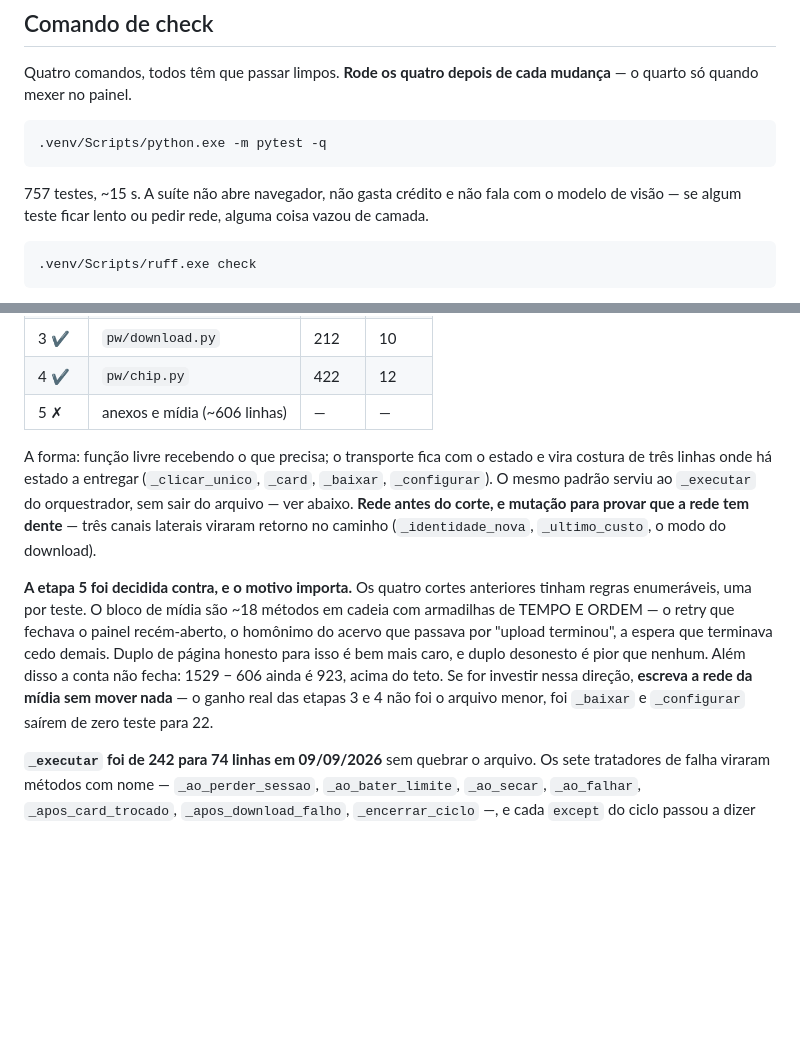
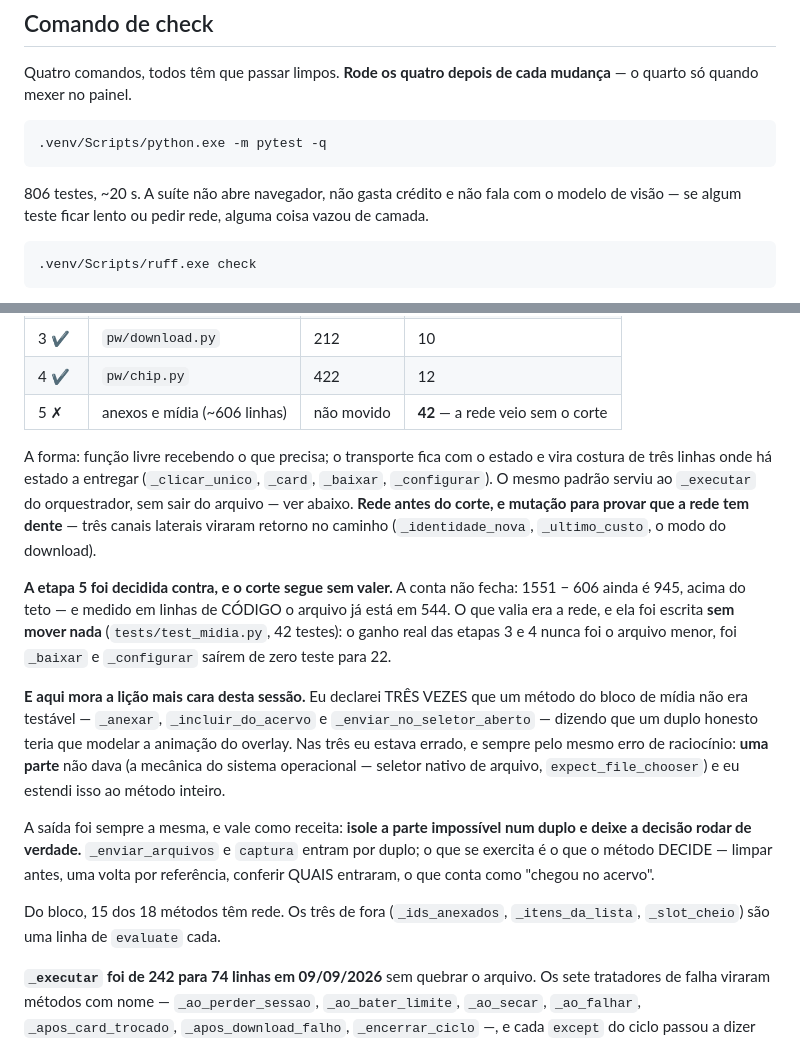
Before and after one commit to davilou/flowpool, a Markdown page: CLAUDE.md, 2 parts joined by grey strips. GitHub-like rendering; blank space fills up the shorter version.

Commit message:
docs: o bloco de midia tem rede, e a licao de por que eu disse que nao daria
O CLAUDE.md ainda dizia que a rede da midia estava por escrever e que `_anexar`,
`_incluir_do_acervo` e `_enviar_no_seletor_aberto` nao eram testaveis. Sao 42 testes
hoje, 15 dos 18 metodos do bloco cobertos — os tres de fora sao uma linha de `evaluate`
cada.

FICA REGISTRADO O ERRO, e nao so a correcao: eu declarei TRES VEZES que um desses
metodos nao dava para testar, dizendo que um duplo honesto teria que modelar a animacao
do overlay. Nas tres eu estava errado, e sempre pelo mesmo raciocinio — UMA PARTE nao
dava (a mecanica do sistema operacional: seletor nativo de arquivo,
`expect_file_chooser`) e eu estendi isso ao metodo inteiro.

A receita que funcionou nas tres: isole a parte impossivel num duplo e deixe a DECISAO
rodar de verdade. E o que se exercita e o que o metodo decide.

Atualiza tambem a contagem do check (757 -> 806) e a conta da etapa 5, que continua sem
valer: 1551 - 606 ainda e 945, e medido em linhas de codigo o arquivo ja esta em 544.

Co-Authored-By: Claude Opus 5 <noreply@anthropic.com>

````diff
--- a/CLAUDE.md
+++ b/CLAUDE.md
@@ -16,7 +16,7 @@ mudança** — o quarto só quando mexer no painel.
 .venv/Scripts/python.exe -m pytest -q
 ```
 
-757 testes, ~15 s. A suíte não abre navegador, não gasta crédito e não fala com o modelo
+806 testes, ~20 s. A suíte não abre navegador, não gasta crédito e não fala com o modelo
 de visão — se algum teste ficar lento ou pedir rede, alguma coisa vazou de camada.
 
 ```bash
@@ -181,7 +181,7 @@ modules num arquivo sem teste automatizado, para consertar um número.
 | 2 ✔ | `pw/grade.py` | 261 | 10 |
 | 3 ✔ | `pw/download.py` | 212 | 10 |
 | 4 ✔ | `pw/chip.py` | 422 | 12 |
-| 5 ✗ | anexos e mídia (~606 linhas) | — | — |
+| 5 ✗ | anexos e mídia (~606 linhas) | não movido | **42** — a rede veio sem o corte |
 
 A forma: função livre recebendo o que precisa; o transporte fica com o estado e vira
 costura de três linhas onde há estado a entregar (`_clicar_unico`, `_card`, `_baixar`,
@@ -190,14 +190,26 @@ arquivo — ver abaixo. **Rede antes do corte, e mutação para provar que a red
 três canais laterais viraram retorno no caminho (`_identidade_nova`, `_ultimo_custo`, o
 modo do download).
 
-**A etapa 5 foi decidida contra, e o motivo importa.** Os quatro cortes anteriores
-tinham regras enumeráveis, uma por teste. O bloco de mídia são ~18 métodos em cadeia
-com armadilhas de TEMPO E ORDEM — o retry que fechava o painel recém-aberto, o homônimo
-do acervo que passava por "upload terminou", a espera que terminava cedo demais. Duplo
-de página honesto para isso é bem mais caro, e duplo desonesto é pior que nenhum. Além
-disso a conta não fecha: 1529 − 606 ainda é 923, acima do teto. Se for investir nessa
-direção, **escreva a rede da mídia sem mover nada** — o ganho real das etapas 3 e 4 não
-foi o arquivo menor, foi `_baixar` e `_configurar` saírem de zero teste para 22.
+**A etapa 5 foi decidida contra, e o corte segue sem valer.** A conta não fecha:
+1551 − 606 ainda é 945, acima do teto — e medido em linhas de CÓDIGO o arquivo já está
+em 544. O que valia era a rede, e ela foi escrita **sem mover nada**
+(`tests/test_midia.py`, 42 testes): o ganho real das etapas 3 e 4 nunca foi o arquivo
+menor, foi `_baixar` e `_configurar` saírem de zero teste para 22.
+
+**E aqui mora a lição mais cara desta sessão.** Eu declarei TRÊS VEZES que um método do
+bloco de mídia não era testável — `_anexar`, `_incluir_do_acervo` e
+`_enviar_no_seletor_aberto` — dizendo que um duplo honesto teria que modelar a animação
+do overlay. Nas três eu estava errado, e sempre pelo mesmo erro de raciocínio: **uma
+parte** não dava (a mecânica do sistema operacional — seletor nativo de arquivo,
+`expect_file_chooser`) e eu estendi isso ao método inteiro.
+
+A saída foi sempre a mesma, e vale como receita: **isole a parte impossível num duplo e
+deixe a decisão rodar de verdade.** `_enviar_arquivos` e `captura` entram por duplo; o
+que se exercita é o que o método DECIDE — limpar antes, uma volta por referência,
+conferir QUAIS entraram, o que conta como "chegou no acervo".
+
+Do bloco, 15 dos 18 métodos têm rede. Os três de fora (`_ids_anexados`,
+`_itens_da_lista`, `_slot_cheio`) são uma linha de `evaluate` cada.
 
 **`_executar` foi de 242 para 74 linhas em 09/09/2026** sem quebrar o arquivo. Os sete
 tratadores de falha viraram métodos com nome — `_ao_perder_sessao`, `_ao_bater_limite`,
````
